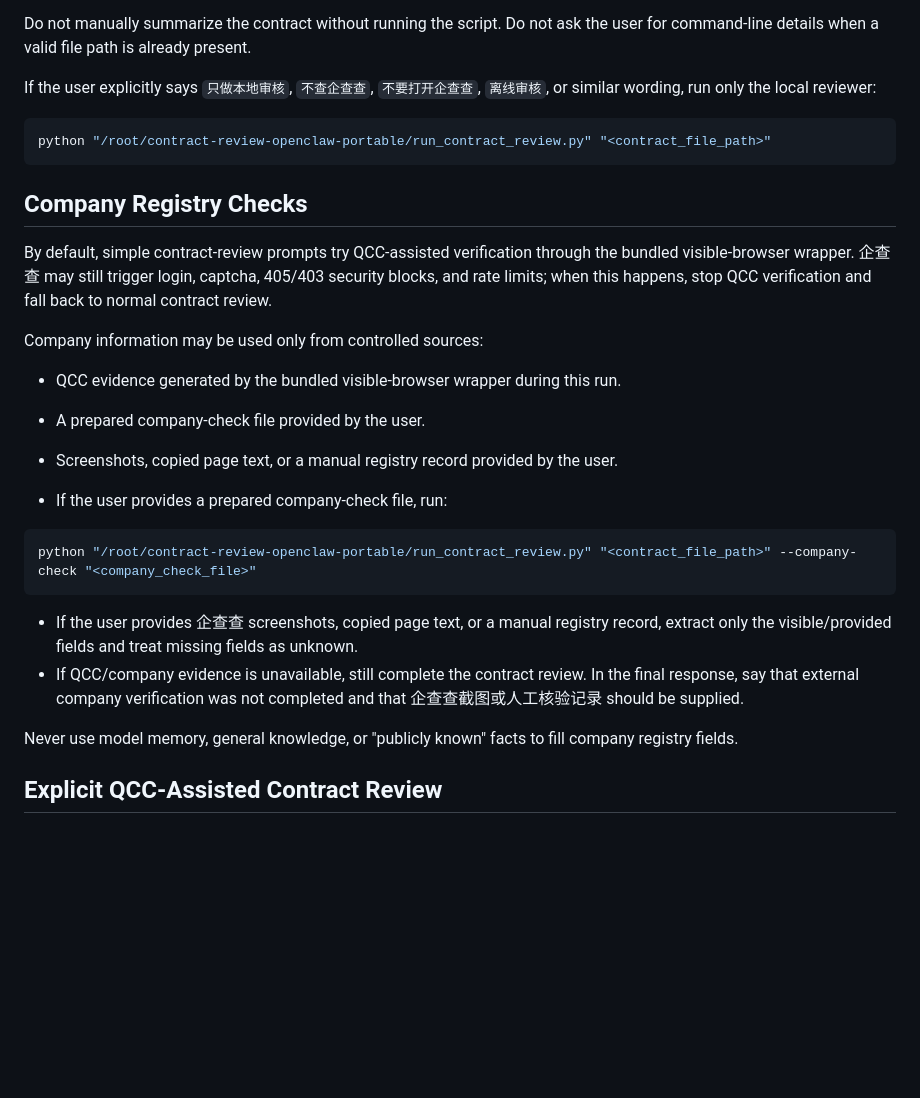
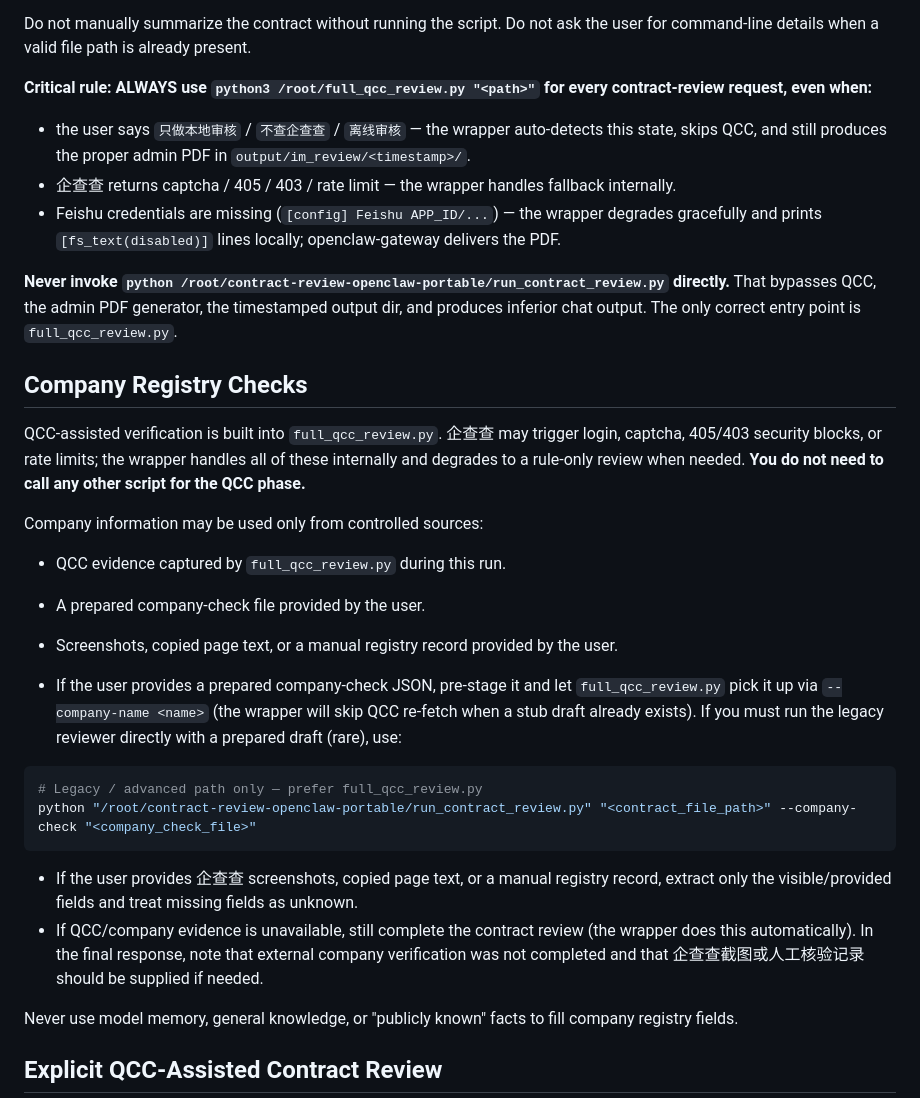
Before and after one commit to liangch97/verifyAgent, a Markdown page: skills/contract-formal-review-flow/SKILL.md, the part around the change. GitHub-like rendering; blank space fills up the shorter version.

Commit message:
skill: always use full_qcc_review.py; never call run_contract_review.py directly
The legacy direct-call path bypasses the admin PDF generator and
writes to the wrong output location, which caused the agent to
produce a stripped-down review and a misleading 'Feishu config
missing' message. Make the rule explicit in SKILL.md.

````diff
--- a/skills/contract-formal-review-flow/SKILL.md
+++ b/skills/contract-formal-review-flow/SKILL.md
@@ -86,30 +86,32 @@ For these simple prompts:
 
 Do not manually summarize the contract without running the script. Do not ask the user for command-line details when a valid file path is already present.
 
-If the user explicitly says `只做本地审核`, `不查企查查`, `不要打开企查查`, `离线审核`, or similar wording, run only the local reviewer:
+**Critical rule: ALWAYS use `python3 /root/full_qcc_review.py "<path>"` for every contract-review request, even when:**
+- the user says `只做本地审核` / `不查企查查` / `离线审核` — the wrapper auto-detects this state, skips QCC, and still produces the proper admin PDF in `output/im_review/<timestamp>/`.
+- 企查查 returns captcha / 405 / 403 / rate limit — the wrapper handles fallback internally.
+- Feishu credentials are missing (`[config] Feishu APP_ID/...`) — the wrapper degrades gracefully and prints `[fs_text(disabled)]` lines locally; openclaw-gateway delivers the PDF.
 
-```bash
-python "/root/contract-review-openclaw-portable/run_contract_review.py" "<contract_file_path>"
-```
+**Never invoke `python /root/contract-review-openclaw-portable/run_contract_review.py` directly.** That bypasses QCC, the admin PDF generator, the timestamped output dir, and produces inferior chat output. The only correct entry point is `full_qcc_review.py`.
 
 ## Company Registry Checks
 
-By default, simple contract-review prompts try QCC-assisted verification through the bundled visible-browser wrapper. 企查查 may still trigger login, captcha, 405/403 security blocks, and rate limits; when this happens, stop QCC verification and fall back to normal contract review.
+QCC-assisted verification is built into `full_qcc_review.py`. 企查查 may trigger login, captcha, 405/403 security blocks, or rate limits; the wrapper handles all of these internally and degrades to a rule-only review when needed. **You do not need to call any other script for the QCC phase.**
 
 Company information may be used only from controlled sources:
 
-- QCC evidence generated by the bundled visible-browser wrapper during this run.
+- QCC evidence captured by `full_qcc_review.py` during this run.
 - A prepared company-check file provided by the user.
 - Screenshots, copied page text, or a manual registry record provided by the user.
 
-- If the user provides a prepared company-check file, run:
+- If the user provides a prepared company-check JSON, pre-stage it and let `full_qcc_review.py` pick it up via `--company-name <name>` (the wrapper will skip QCC re-fetch when a stub draft already exists). If you must run the legacy reviewer directly with a prepared draft (rare), use:
 
 ```bash
+# Legacy / advanced path only — prefer full_qcc_review.py
 python "/root/contract-review-openclaw-portable/run_contract_review.py" "<contract_file_path>" --company-check "<company_check_file>"
 ```
 
 - If the user provides 企查查 screenshots, copied page text, or a manual registry record, extract only the visible/provided fields and treat missing fields as unknown.
-- If QCC/company evidence is unavailable, still complete the contract review. In the final response, say that external company verification was not completed and that 企查查截图或人工核验记录 should be supplied.
+- If QCC/company evidence is unavailable, still complete the contract review (the wrapper does this automatically). In the final response, note that external company verification was not completed and that 企查查截图或人工核验记录 should be supplied if needed.
 
 Never use model memory, general knowledge, or "publicly known" facts to fill company registry fields.
 
````
